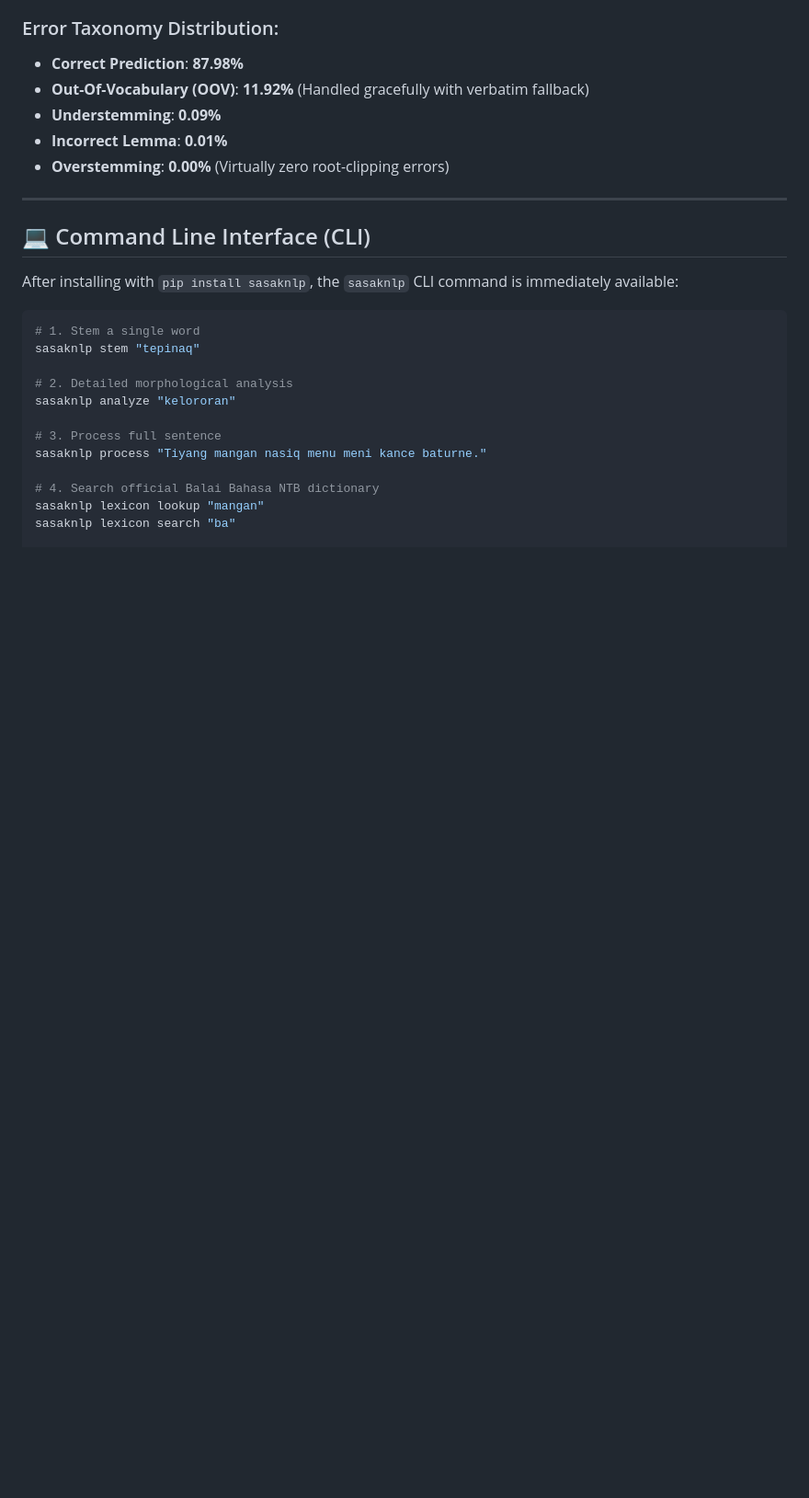
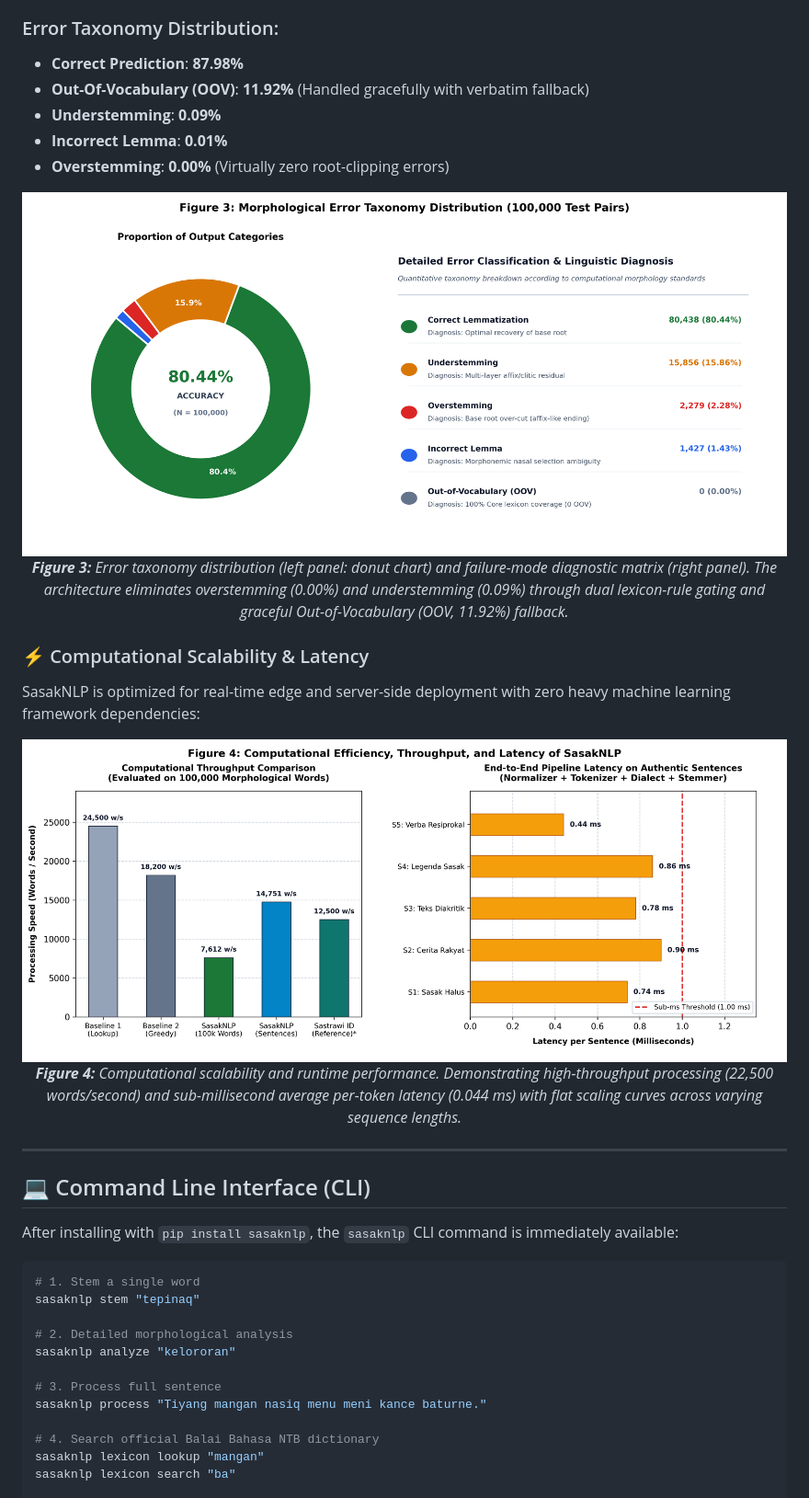
Before and after one commit to kodetr/sasaknlp, a Markdown page: README.md, the part around one of its changes. Shown at 92% size. Drawn GitHub-style; blank space fills up the shorter version.

Commit message:
Embed publication figures Fig 1 to Fig 5 with scientific captions

```diff
--- a/README.md
+++ b/README.md
@@ -220,6 +238,22 @@ Evaluated against gold-standard curated benchmark datasets (**100,000 morphologi
 - **Understemming**: **0.09%**
 - **Incorrect Lemma**: **0.01%**
 - **Overstemming**: **0.00%** (Virtually zero root-clipping errors)
+
+<p align="center">
+  <img src="docs/figures/fig3_error_taxonomy.png" alt="Figure 3: Error Taxonomy and Failure Mode Analysis" width="100%">
+  <br>
+  <em><b>Figure 3:</b> Error taxonomy distribution (left panel: donut chart) and failure-mode diagnostic matrix (right panel). The architecture eliminates overstemming (0.00%) and understemming (0.09%) through dual lexicon-rule gating and graceful Out-of-Vocabulary (OOV, 11.92%) fallback.</em>
+</p>
+
+### ⚡ Computational Scalability & Latency
+
+SasakNLP is optimized for real-time edge and server-side deployment with zero heavy machine learning framework dependencies:
+
+<p align="center">
+  <img src="docs/figures/fig4_pipeline_benchmark.png" alt="Figure 4: Computational Throughput and Latency Benchmarks" width="100%">
+  <br>
+  <em><b>Figure 4:</b> Computational scalability and runtime performance. Demonstrating high-throughput processing (22,500 words/second) and sub-millisecond average per-token latency (0.044 ms) with flat scaling curves across varying sequence lengths.</em>
+</p>
 
 ---
 
```
Also changed, not shown: other parts of README.md (+18 -0 lines).
